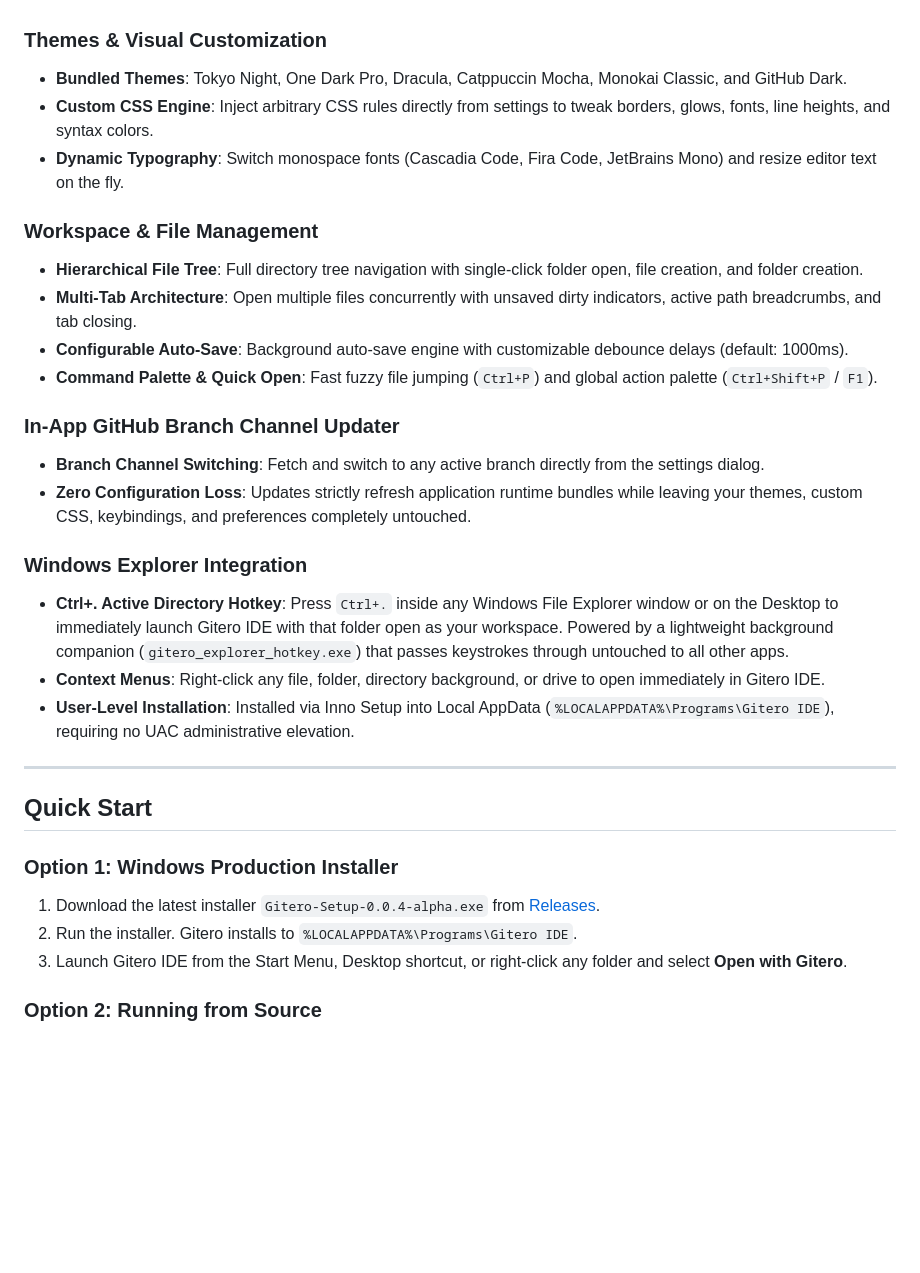
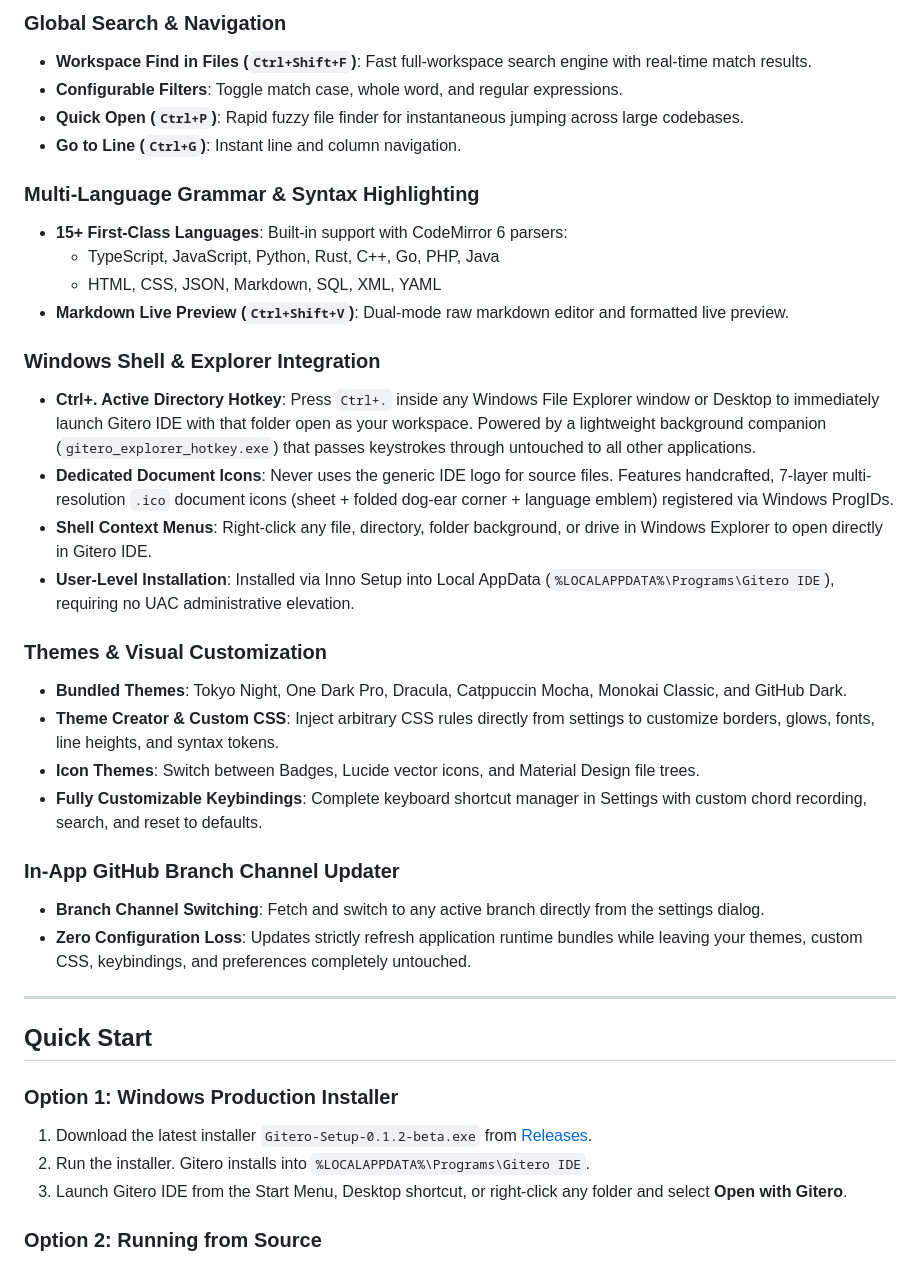
Before and after one commit to iharshraj1123/Gitero-IDE, a Markdown page: README.md, the part around one of its changes. Rendered like a GitHub page; blank space fills up the shorter version.

```diff
--- a/README.md
+++ b/README.md
@@ -35,31 +47,38 @@ Built on the **Neutralinojs native runtime** and **CodeMirror 6**, Gitero elimin
+### Global Search & Navigation
+- **Workspace Find in Files (`Ctrl+Shift+F`)**: Fast full-workspace search engine with real-time match results.
+- **Configurable Filters**: Toggle match case, whole word, and regular expressions.
+- **Quick Open (`Ctrl+P`)**: Rapid fuzzy file finder for instantaneous jumping across large codebases.
+- **Go to Line (`Ctrl+G`)**: Instant line and column navigation.
+
+### Multi-Language Grammar & Syntax Highlighting
+- **15+ First-Class Languages**: Built-in support with CodeMirror 6 parsers:
+  - TypeScript, JavaScript, Python, Rust, C++, Go, PHP, Java
+  - HTML, CSS, JSON, Markdown, SQL, XML, YAML
+- **Markdown Live Preview (`Ctrl+Shift+V`)**: Dual-mode raw markdown editor and formatted live preview.
+
+### Windows Shell & Explorer Integration
+- **Ctrl+. Active Directory Hotkey**: Press `Ctrl+.` inside any Windows File Explorer window or Desktop to immediately launch Gitero IDE with that folder open as your workspace. Powered by a lightweight background companion (`gitero_explorer_hotkey.exe`) that passes keystrokes through untouched to all other applications.
+- **Dedicated Document Icons**: Never uses the generic IDE logo for source files. Features handcrafted, 7-layer multi-resolution `.ico` document icons (sheet + folded dog-ear corner + language emblem) registered via Windows ProgIDs.
+- **Shell Context Menus**: Right-click any file, directory, folder background, or drive in Windows Explorer to open directly in Gitero IDE.
+- **User-Level Installation**: Installed via Inno Setup into Local AppData (`%LOCALAPPDATA%\Programs\Gitero IDE`), requiring no UAC administrative elevation.
 
 ### Themes & Visual Customization
 - **Bundled Themes**: Tokyo Night, One Dark Pro, Dracula, Catppuccin Mocha, Monokai Classic, and GitHub Dark.
-- **Custom CSS Engine**: Inject arbitrary CSS rules directly from settings to tweak borders, glows, fonts, line heights, and syntax colors.
-- **Dynamic Typography**: Switch monospace fonts (Cascadia Code, Fira Code, JetBrains Mono) and resize editor text on the fly.
-
-### Workspace & File Management
-- **Hierarchical File Tree**: Full directory tree navigation with single-click folder open, file creation, and folder creation.
-- **Multi-Tab Architecture**: Open multiple files concurrently with unsaved dirty indicators, active path breadcrumbs, and tab closing.
-- **Configurable Auto-Save**: Background auto-save engine with customizable debounce delays (default: 1000ms).
-- **Command Palette & Quick Open**: Fast fuzzy file jumping (`Ctrl+P`) and global action palette (`Ctrl+Shift+P` / `F1`).
+- **Theme Creator & Custom CSS**: Inject arbitrary CSS rules directly from settings to customize borders, glows, fonts, line heights, and syntax tokens.
+- **Icon Themes**: Switch between Badges, Lucide vector icons, and Material Design file trees.
+- **Fully Customizable Keybindings**: Complete keyboard shortcut manager in Settings with custom chord recording, search, and reset to defaults.
 
 ### In-App GitHub Branch Channel Updater
 - **Branch Channel Switching**: Fetch and switch to any active branch directly from the settings dialog.
 - **Zero Configuration Loss**: Updates strictly refresh application runtime bundles while leaving your themes, custom CSS, keybindings, and preferences completely untouched.
-
-### Windows Explorer Integration
-- **Ctrl+. Active Directory Hotkey**: Press `Ctrl+.` inside any Windows File Explorer window or on the Desktop to immediately launch Gitero IDE with that folder open as your workspace. Powered by a lightweight background companion (`gitero_explorer_hotkey.exe`) that passes keystrokes through untouched to all other apps.
-- **Context Menus**: Right-click any file, folder, directory background, or drive to open immediately in Gitero IDE.
-- **User-Level Installation**: Installed via Inno Setup into Local AppData (`%LOCALAPPDATA%\Programs\Gitero IDE`), requiring no UAC administrative elevation.
 
 ---
 
 ## Quick Start
 
 ### Option 1: Windows Production Installer
-1. Download the latest installer `Gitero-Setup-0.0.4-alpha.exe` from [Releases](https://github.com/iharshraj1123/Glitero-IDE/releases).
-2. Run the installer. Gitero installs to `%LOCALAPPDATA%\Programs\Gitero IDE`.
+1. Download the latest installer `Gitero-Setup-0.1.2-beta.exe` from [Releases](https://github.com/iharshraj1123/Glitero-IDE/releases).
+2. Run the installer. Gitero installs into `%LOCALAPPDATA%\Programs\Gitero IDE`.
 3. Launch Gitero IDE from the Start Menu, Desktop shortcut, or right-click any folder and select **Open with Gitero**.
 
 ### Option 2: Running from Source
```
Also changed, not shown: other parts of README.md (+71 -25 lines).
